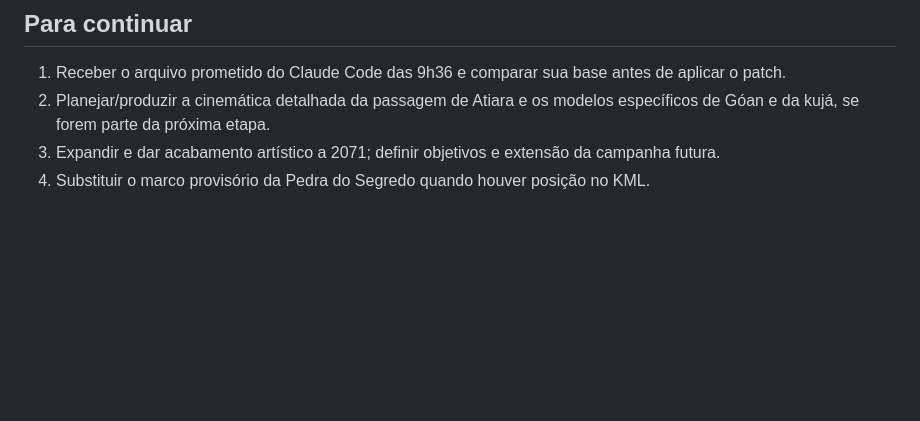
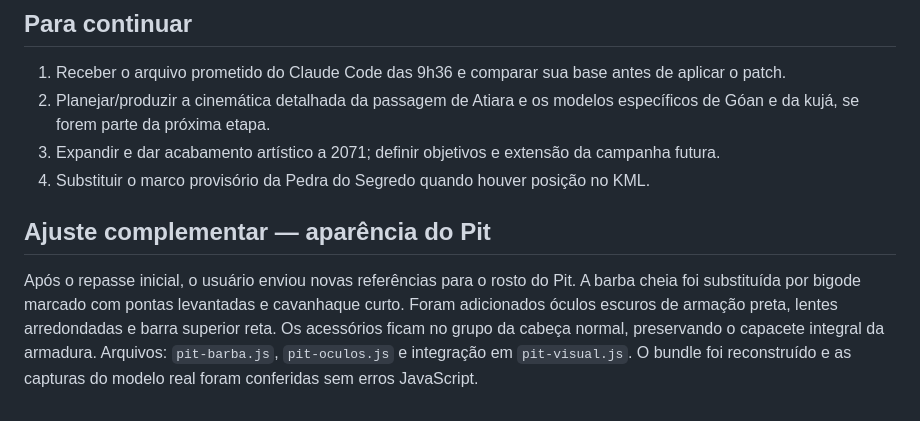
Before and after one commit to lucaspietsch/Canyon-Fly, a Markdown page: docs/REPASSE_CLAUDE_2026-11-17.md, the part around the change. GitHub-like rendering; blank space fills up the shorter version.

Commit message:
Pit: bigode e cavanhaque da referência e óculos escuros

```diff
--- a/docs/REPASSE_CLAUDE_2026-11-17.md
+++ b/docs/REPASSE_CLAUDE_2026-11-17.md
@@ -82,3 +82,7 @@ Os scripts de navegador aceitam `PLAYWRIGHT_CHROMIUM_EXECUTABLE`. Os testes do m
 2. Planejar/produzir a cinemática detalhada da passagem de Atiara e os modelos específicos de Góan e da kujá, se forem parte da próxima etapa.
 3. Expandir e dar acabamento artístico a 2071; definir objetivos e extensão da campanha futura.
 4. Substituir o marco provisório da Pedra do Segredo quando houver posição no KML.
+
+## Ajuste complementar — aparência do Pit
+
+Após o repasse inicial, o usuário enviou novas referências para o rosto do Pit. A barba cheia foi substituída por bigode marcado com pontas levantadas e cavanhaque curto. Foram adicionados óculos escuros de armação preta, lentes arredondadas e barra superior reta. Os acessórios ficam no grupo da cabeça normal, preservando o capacete integral da armadura. Arquivos: `pit-barba.js`, `pit-oculos.js` e integração em `pit-visual.js`. O bundle foi reconstruído e as capturas do modelo real foram conferidas sem erros JavaScript.
```
Also changed, not shown: docs/media/elenco-atual/personagens-01.png, docs/media/elenco-atual/personagens.jpg, docs/media/pit/pit-barba-frente.png (added), docs/media/pit/pit-barba-tres-quartos.png (added), docs/media/pit/pit-normal-atualizado.png (added), 4 other files.
